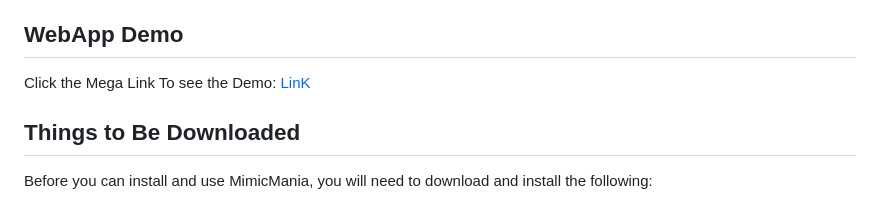
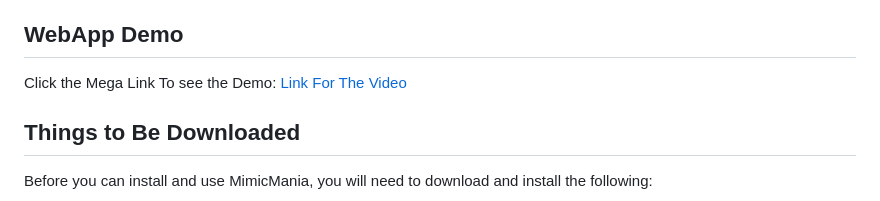
Before and after one commit to everydaycodings/MimicMania, a Markdown page: README.md, the part around the change. Drawn GitHub-style.

```diff
--- a/README.md
+++ b/README.md
@@ -13,7 +13,7 @@ MiniMania is a web application that provides text-to-speech (TTS) and voice clon
 
 ## WebApp Demo
 
-Click the Mega Link To see the Demo: [LinK]("https://mega.nz/file/5ShTiARB#aO4ecf518xnBnj1HKx98y4vw4ozQwSRFgKLifxFJO-E")
+Click the Mega Link To see the Demo: [Link For The Video](https://mega.nz/file/5ShTiARB#aO4ecf518xnBnj1HKx98y4vw4ozQwSRFgKLifxFJO-E)
 
 
 ## Things to Be Downloaded
```
